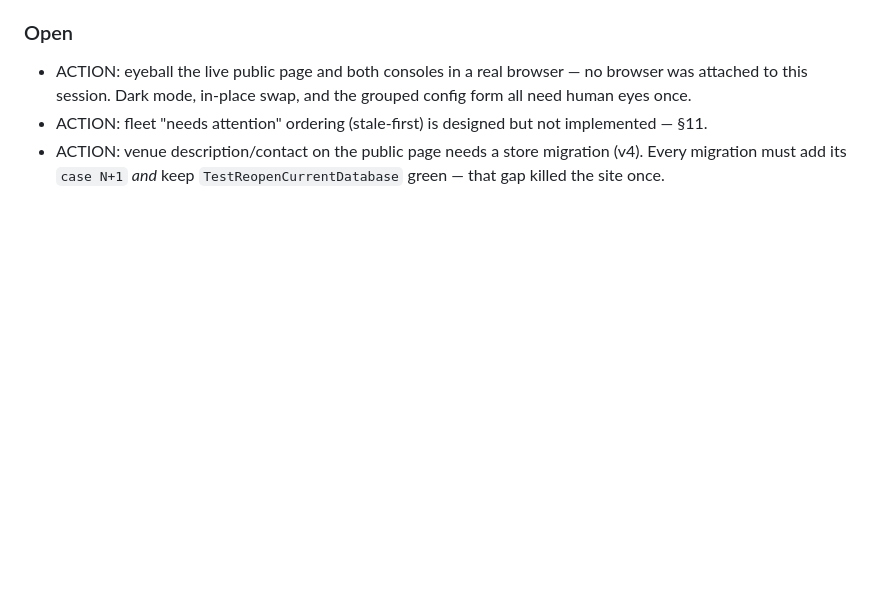
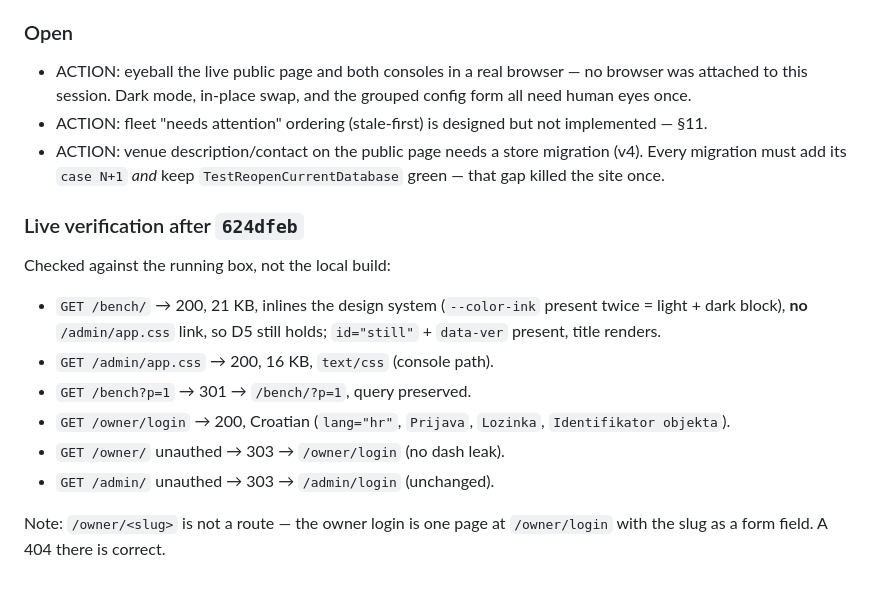
Before and after one commit to Punff/guzva, a Markdown page: docs/ops-log.md, the part around the change. Rendered like a GitHub page; blank space fills up the shorter version.

Commit message:
ops-log: live verification of the overnight deploy (123ded2)

```diff
--- a/docs/ops-log.md
+++ b/docs/ops-log.md
@@ -138,3 +138,20 @@ Baseline before this block: `e7db280` (PLAN v3.2 + docs/ux.md).
 - ACTION: venue description/contact on the public page needs a store
   migration (v4). Every migration must add its `case N+1` *and* keep
   `TestReopenCurrentDatabase` green — that gap killed the site once.
+
+### Live verification after `624dfeb`
+
+Checked against the running box, not the local build:
+
+- `GET /bench/` → 200, 21 KB, inlines the design system (`--color-ink`
+  present twice = light + dark block), **no** `/admin/app.css` link, so D5
+  still holds; `id="still"` + `data-ver` present, title renders.
+- `GET /admin/app.css` → 200, 16 KB, `text/css` (console path).
+- `GET /bench?p=1` → 301 → `/bench/?p=1`, query preserved.
+- `GET /owner/login` → 200, Croatian (`lang="hr"`, `Prijava`, `Lozinka`,
+  `Identifikator objekta`).
+- `GET /owner/` unauthed → 303 → `/owner/login` (no dash leak).
+- `GET /admin/` unauthed → 303 → `/admin/login` (unchanged).
+
+Note: `/owner/<slug>` is not a route — the owner login is one page at
+`/owner/login` with the slug as a form field. A 404 there is correct.
```
